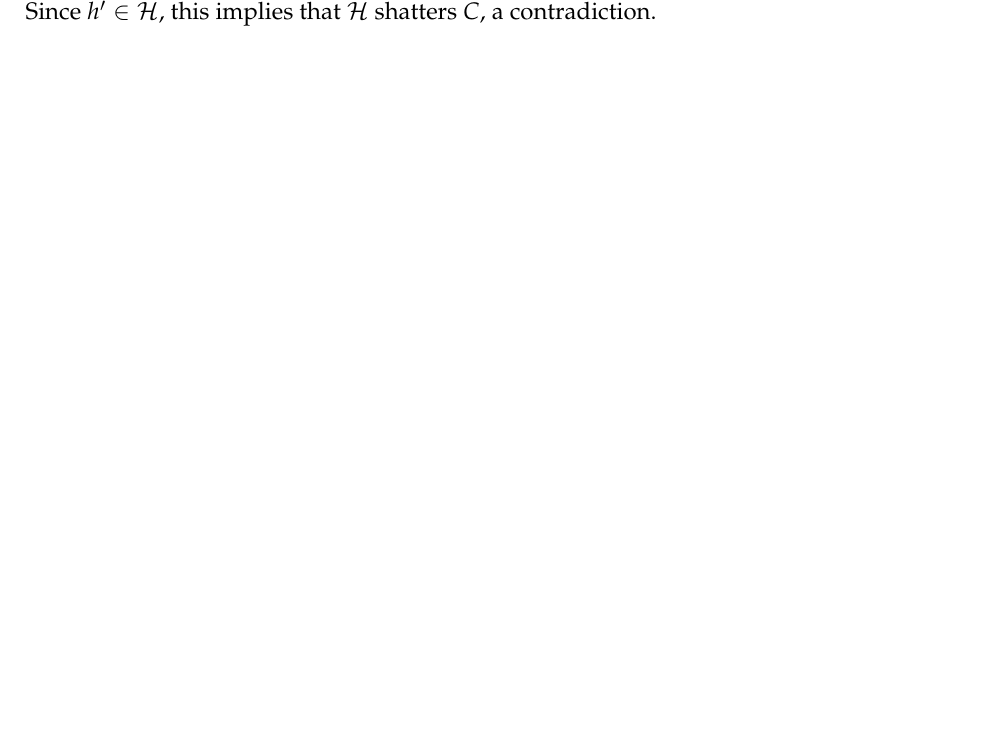
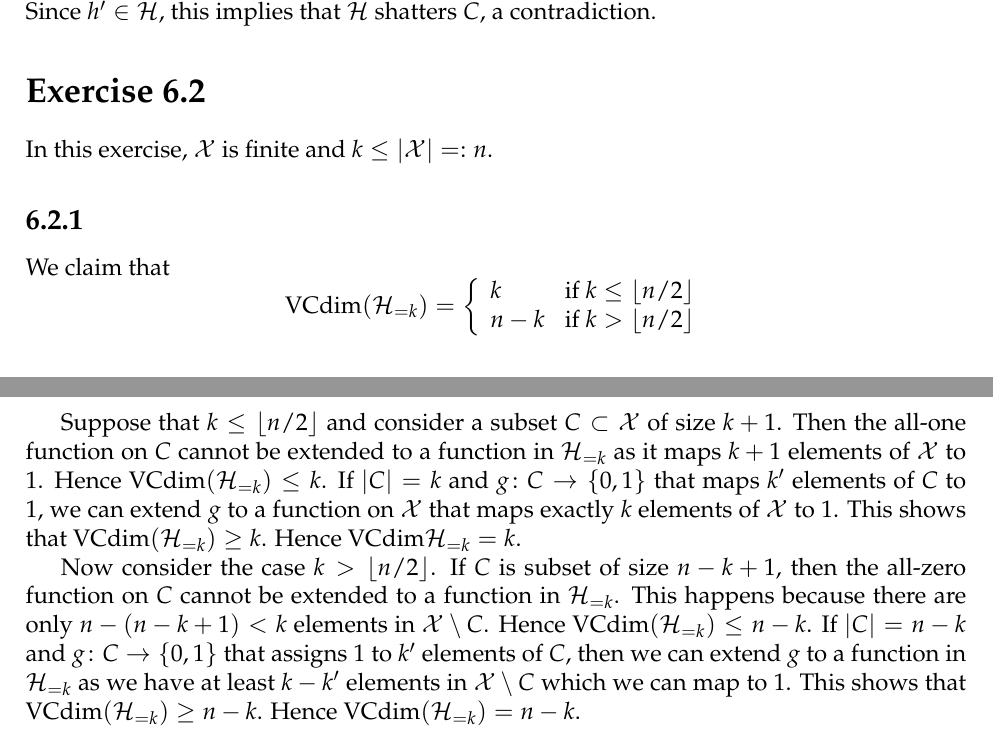
Before and after one commit to somnath1077/MachineLearningExercises, a LaTeX thesis (UML/exercises.tex, which reads UML/ch06.tex): part of page 16 of 16 before the commit and two parts of pages 16 and 17 of 17 after it, the two joined at a grey line, cut so that both start at the same text, the shorter picture padded with empty space. Compiled offline with pdfLaTeX.

Commit message:
ex 6.2.1

```diff
--- a/UML/ch06.tex
+++ b/UML/ch06.tex
@@ -93,3 +93,38 @@ $\hypclass'$ but not by $\hypclass$.  This implies that for all $g \colon C
 \rightarrow \{0, 1\}$ there exists $h' \in \hypclass'$ such that $g(x) = h'(x)$
 for all $x \in C$. Since $h' \in \hypclass$, this implies that $\hypclass$
 shatters $C$, a contradiction.
+
+\section*{Exercise 6.2}
+
+In this exercise, $\dom$ is finite and $k \leq |\dom| =: n$.
+
+\subsection*{6.2.1}
+
+We claim that
+\[\vcdim(\hypclass_{= k})
+= \left \{ \begin{array}{ll}
+                k     & \text{if } k \leq \floor{n / 2} \\
+                n - k & \text{if } k > \floor{n / 2}
+           \end{array} \right .
+\]
+
+Suppose that $k \leq \floor{n / 2}$ and consider a subset $C \subset \dom$
+of size $k + 1$. Then the all-one function on $C$ cannot be
+extended to a function in $\hypclass_{= k}$ as it maps $k + 1$ elements
+of $\dom$ to $1$. Hence $\vcdim(\hypclass_{= k}) \leq k$. If $|C| = k$
+and $g \colon C \rightarrow \{0, 1\}$ that maps $k'$ elements of $C$ to $1$,
+we can extend $g$ to a function on $\dom$ that maps exactly $k$ elements of
+$\dom$ to $1$.  This shows that $\vcdim(\hypclass_{= k}) \geq k$. Hence
+$\vcdim{\hypclass_{= k}} = k$.
+
+Now consider the case $k > \floor{n / 2}$. If $C$ is subset of size
+$n - k + 1$, then the all-zero function on $C$ cannot be extended
+to a function in $\hypclass_{= k}$. This happens because there are only
+$n - (n - k + 1) < k$ elements in $\dom \setminus C$. Hence
+$\vcdim(\hypclass_{= k}) \leq n - k$. If $|C| = n - k$ and
+$g \colon C \rightarrow \{0, 1\}$ that assigns $1$ to $k'$
+elements of $C$, then we can extend $g$ to a function in
+$\hypclass_{= k}$ as we have at least $k - k'$ elements in
+$\dom \setminus C$ which we can map to $1$. This shows that
+$\vcdim(\hypclass_{= k}) \geq n - k$. Hence
+$\vcdim(\hypclass_{= k}) = n - k$.
--- a/UML/exercises.tex
+++ b/UML/exercises.tex
@@ -104,6 +104,7 @@
 \newcommand{\Expone}[1]{\text{E} \left [ #1 \right ]}
 \newcommand{\ceiling}[1]{\ensuremath{\left \lceil #1 \right \rceil}}
 \newcommand{\angular}[1]{\ensuremath{\left \langle #1 \right \rangle}}
+\newcommand{\floor}[1]{\ensuremath{\left \lfloor #1 \right \rfloor}}
 \newcommand{\dx}{\ensuremath{\text{d}}}
 \newcommand{\ind}{\ensuremath{\mathbf{1}}}
 \DeclareMathOperator{\ERM}{ERM}
```
Also changed, not shown: UML/exercises.pdf.
